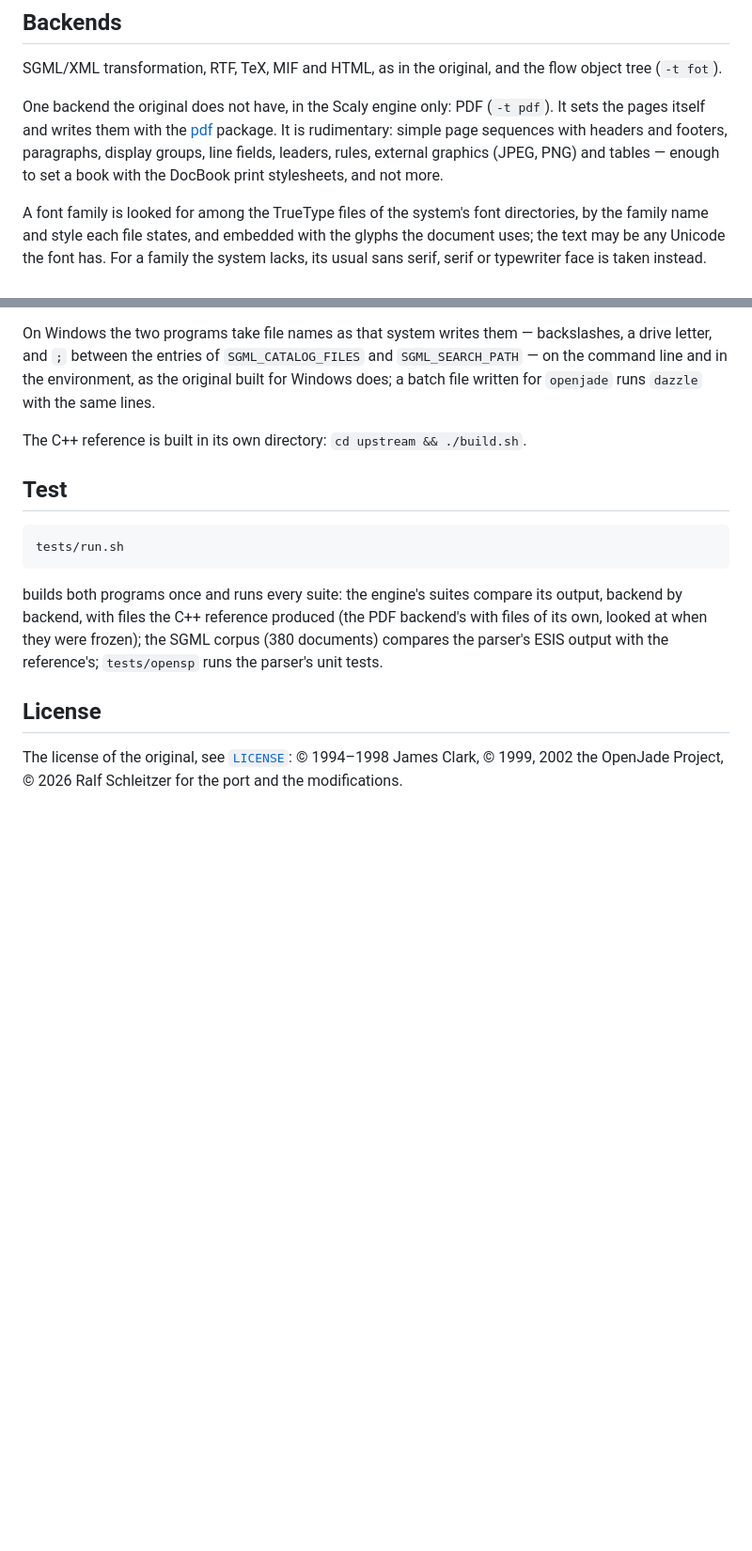
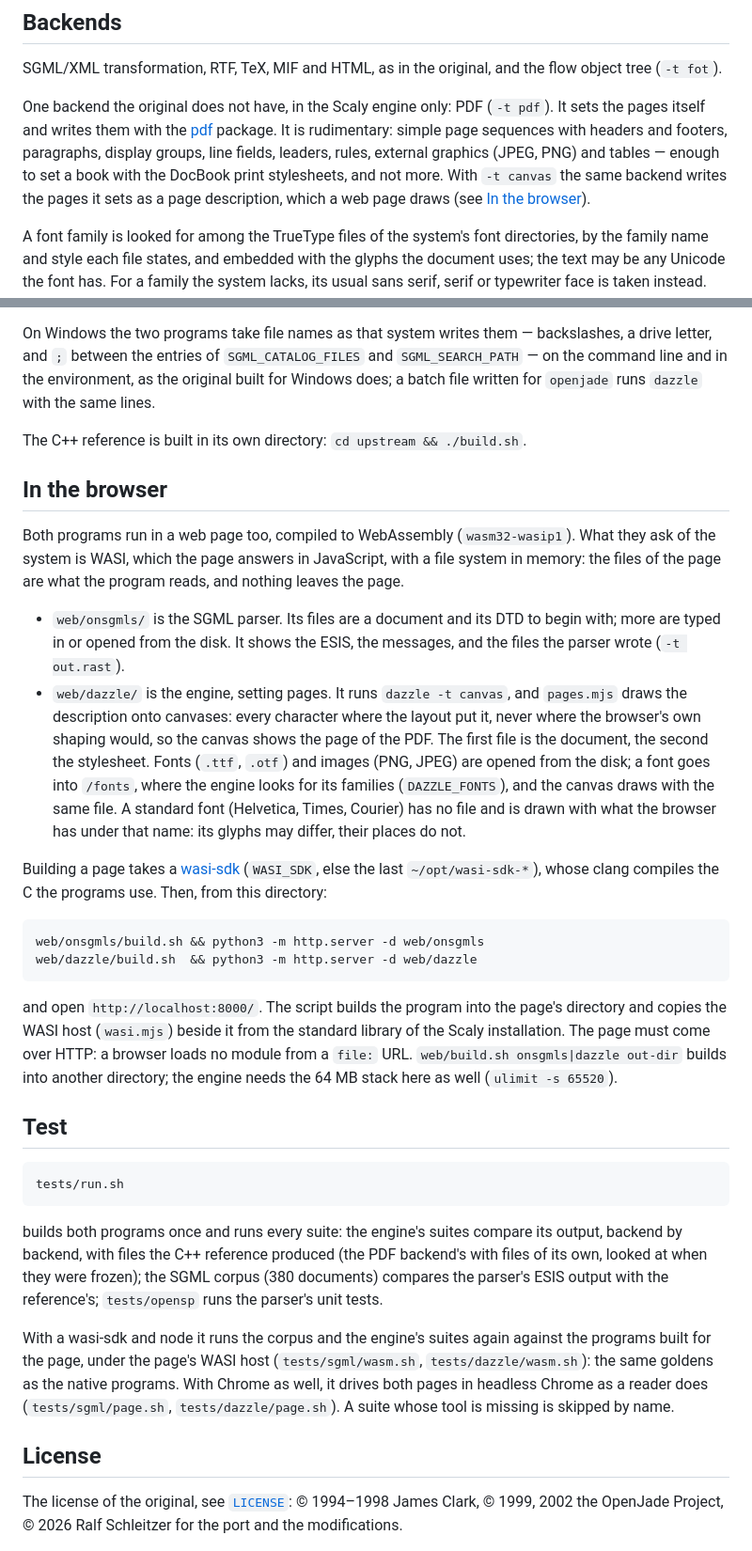
Before and after one commit to rschleitzer/dazzle, a Markdown page: README.md, 2 parts joined by grey strips. Shown at 94% size. Rendered like a GitHub page; blank space fills up the shorter version.

Commit message:
Document the two web pages in the README

````diff
--- a/README.md
+++ b/README.md
@@ -36,6 +36,8 @@ One backend the original does not have, in the Scaly engine only: PDF
 page sequences with headers and footers, paragraphs, display groups, line
 fields, leaders, rules, external graphics (JPEG, PNG) and tables — enough to
 set a book with the DocBook print stylesheets, and not more.
+With `-t canvas` the same backend writes the pages it sets as a page
+description, which a web page draws (see [In the browser](#in-the-browser)).
 
 A font family is looked for among the TrueType files of the system's font
 directories, by the family name and style each file states, and embedded
@@ -212,6 +214,43 @@ for `openjade` runs `dazzle` with the same lines.
 
 The C++ reference is built in its own directory: `cd upstream && ./build.sh`.
 
+## In the browser
+
+Both programs run in a web page too, compiled to WebAssembly
+(`wasm32-wasip1`). What they ask of the system is WASI, which the page
+answers in JavaScript, with a file system in memory: the files of the page
+are what the program reads, and nothing leaves the page.
+
+- `web/onsgmls/` is the SGML parser. Its files are a document and its DTD
+  to begin with; more are typed in or opened from the disk. It shows the
+  ESIS, the messages, and the files the parser wrote (`-t out.rast`).
+- `web/dazzle/` is the engine, setting pages. It runs `dazzle -t canvas`,
+  and `pages.mjs` draws the description onto canvases: every character
+  where the layout put it, never where the browser's own shaping would, so
+  the canvas shows the page of the PDF. The first file is the document, the
+  second the stylesheet. Fonts (`.ttf`, `.otf`) and images (PNG, JPEG) are
+  opened from the disk; a font goes into `/fonts`, where the engine looks
+  for its families (`DAZZLE_FONTS`), and the canvas draws with the same
+  file. A standard font (Helvetica, Times, Courier) has no file and is drawn
+  with what the browser has under that name: its glyphs may differ, their
+  places do not.
+
+Building a page takes a [wasi-sdk](https://github.com/WebAssembly/wasi-sdk)
+(`WASI_SDK`, else the last `~/opt/wasi-sdk-*`), whose clang compiles the
+C the programs use. Then, from this directory:
+
+```sh
+web/onsgmls/build.sh && python3 -m http.server -d web/onsgmls
+web/dazzle/build.sh  && python3 -m http.server -d web/dazzle
+```
+
+and open `http://localhost:8000/`. The script builds the program into the
+page's directory and copies the WASI host (`wasi.mjs`) beside it from the
+standard library of the Scaly installation. The page must come over HTTP: a
+browser loads no module from a `file:` URL. `web/build.sh onsgmls|dazzle
+out-dir` builds into another directory; the engine needs the 64 MB stack
+here as well (`ulimit -s 65520`).
+
 ## Test
 
 ```sh
@@ -224,6 +263,13 @@ PDF backend's with files of its own, looked at when they were frozen); the
 SGML corpus (380 documents) compares the parser's ESIS output with the
 reference's; `tests/opensp` runs the parser's unit tests.
 
+With a wasi-sdk and node it runs the corpus and the engine's suites again
+against the programs built for the page, under the page's WASI host
+(`tests/sgml/wasm.sh`, `tests/dazzle/wasm.sh`): the same goldens as the
+native programs. With Chrome as well, it drives both pages in headless
+Chrome as a reader does (`tests/sgml/page.sh`, `tests/dazzle/page.sh`). A
+suite whose tool is missing is skipped by name.
+
 ## License
 
 The license of the original, see [`LICENSE`](LICENSE): © 1994–1998 James
````
